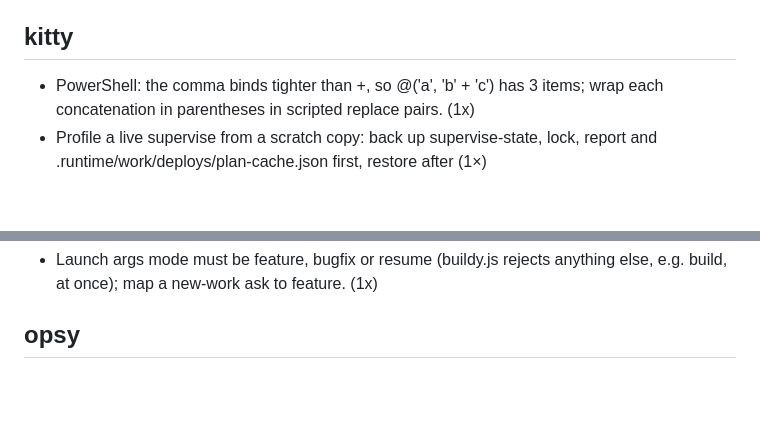
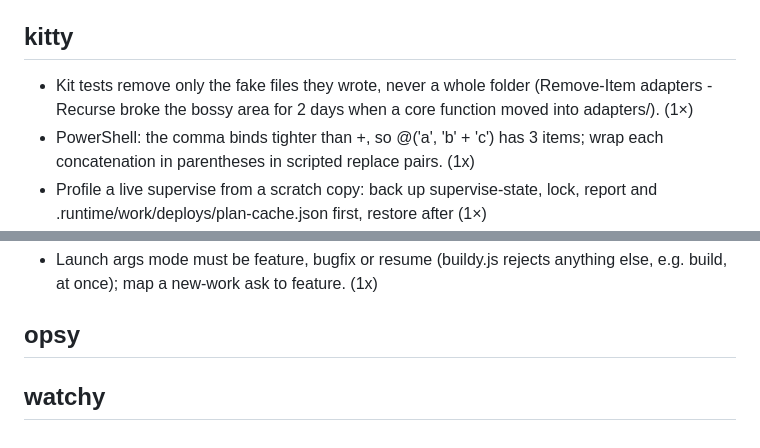
Before and after one commit to prskid1000/claude-crew, a Markdown page: LESSONS.md, 2 parts joined by grey strips. Rendered like a GitHub page; blank space fills up the shorter version.

Commit message:
docs(lessons): run lesson signals 2026-11-09
Co-Authored-By: Claude Opus 5.5 <noreply@anthropic.com>

```diff
--- a/LESSONS.md
+++ b/LESSONS.md
@@ -99,6 +99,7 @@ Active rules, one line each, newest first, `(n×)` = times seen. Read your skill
 - A restored snapshot can leave a lane "offline" in adb -> `phoney.ps1 avd reset -Lanes <name> -Level cold`.
 
 ## kitty
+- Kit tests remove only the fake files they wrote, never a whole folder (Remove-Item adapters -Recurse broke the bossy area for 2 days when a core function moved into adapters/). (1×)
 - PowerShell: the comma binds tighter than +, so @('a', 'b' + 'c') has 3 items; wrap each concatenation in parentheses in scripted replace pairs. (1x)
 - Profile a live supervise from a scratch copy: back up supervise-state, lock, report and .runtime/work/deploys/plan-cache.json first, restore after (1×)
 - Over a per-file test cap: move a self-contained block to an area file with room (e.g. report test -> guard.tests) instead of golfing assertions (1x)
@@ -122,3 +123,4 @@ Active rules, one line each, newest first, `(n×)` = times seen. Read your skill
 ## briefy
 - Launch args mode must be feature, bugfix or resume (buildy.js rejects anything else, e.g. build, at once); map a new-work ask to feature. (1x)
 ## opsy
+## watchy
```
